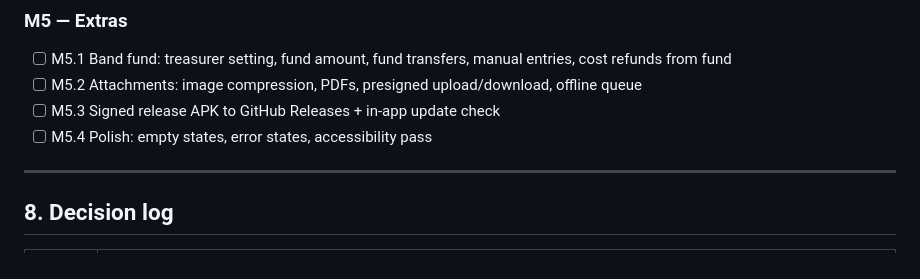
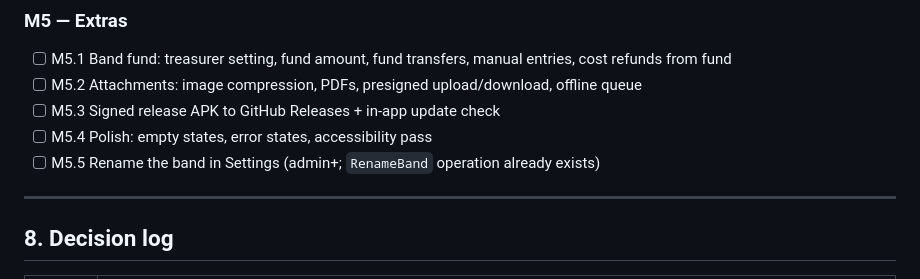
Before and after one commit to jacekgajek/kapelusz, a Markdown page: REFINED_PLAN.md, the part around the change. Rendered like a GitHub page.

Commit message:
docs: plan band rename in Settings for M5
Co-Authored-By: Claude Opus 5.5 <noreply@anthropic.com>

```diff
--- a/REFINED_PLAN.md
+++ b/REFINED_PLAN.md
@@ -415,6 +415,7 @@ Workflow:
 - [ ] M5.2 Attachments: image compression, PDFs, presigned upload/download, offline queue
 - [ ] M5.3 Signed release APK to GitHub Releases + in-app update check
 - [ ] M5.4 Polish: empty states, error states, accessibility pass
+- [ ] M5.5 Rename the band in Settings (admin+; `RenameBand` operation already exists)
 
 ---
 
```
